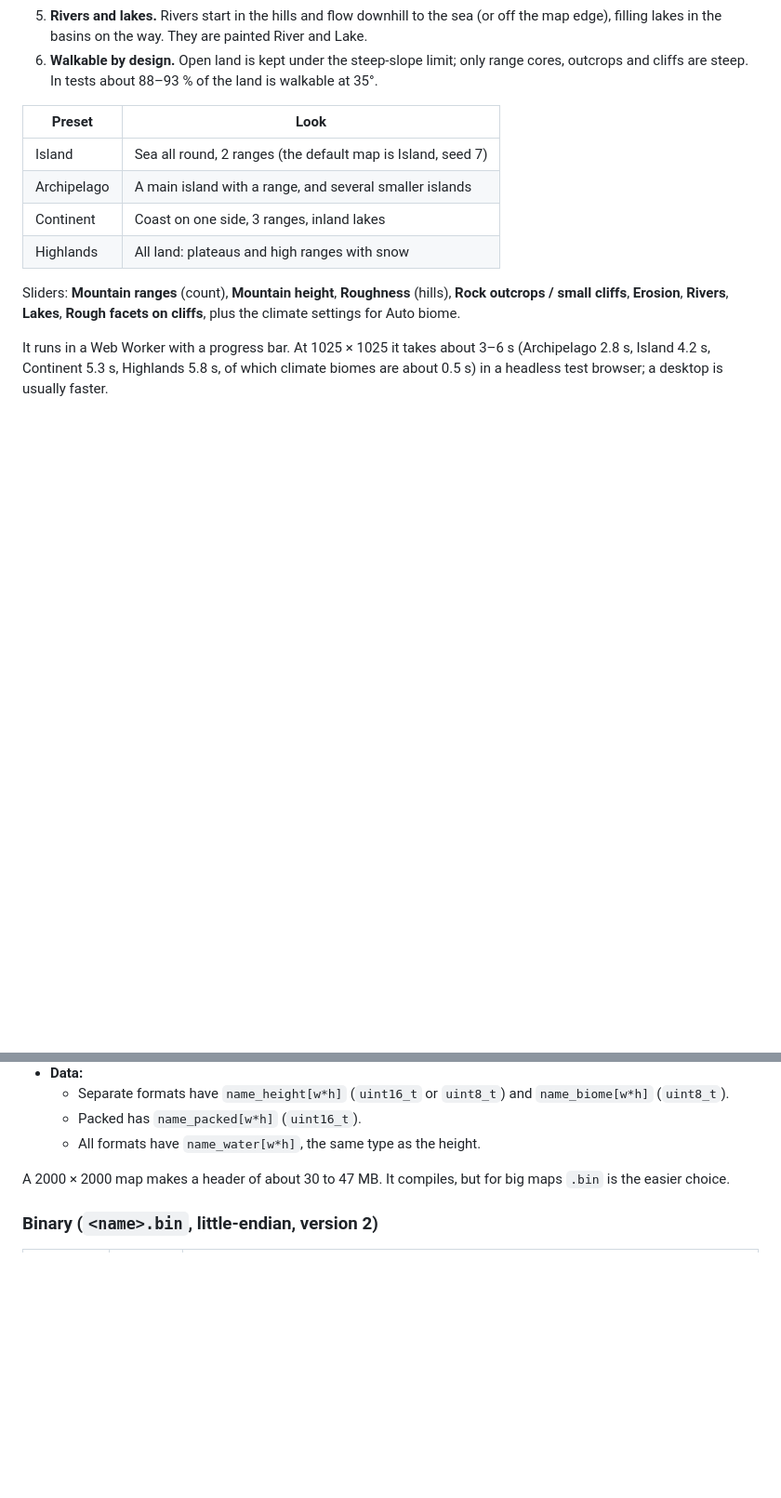
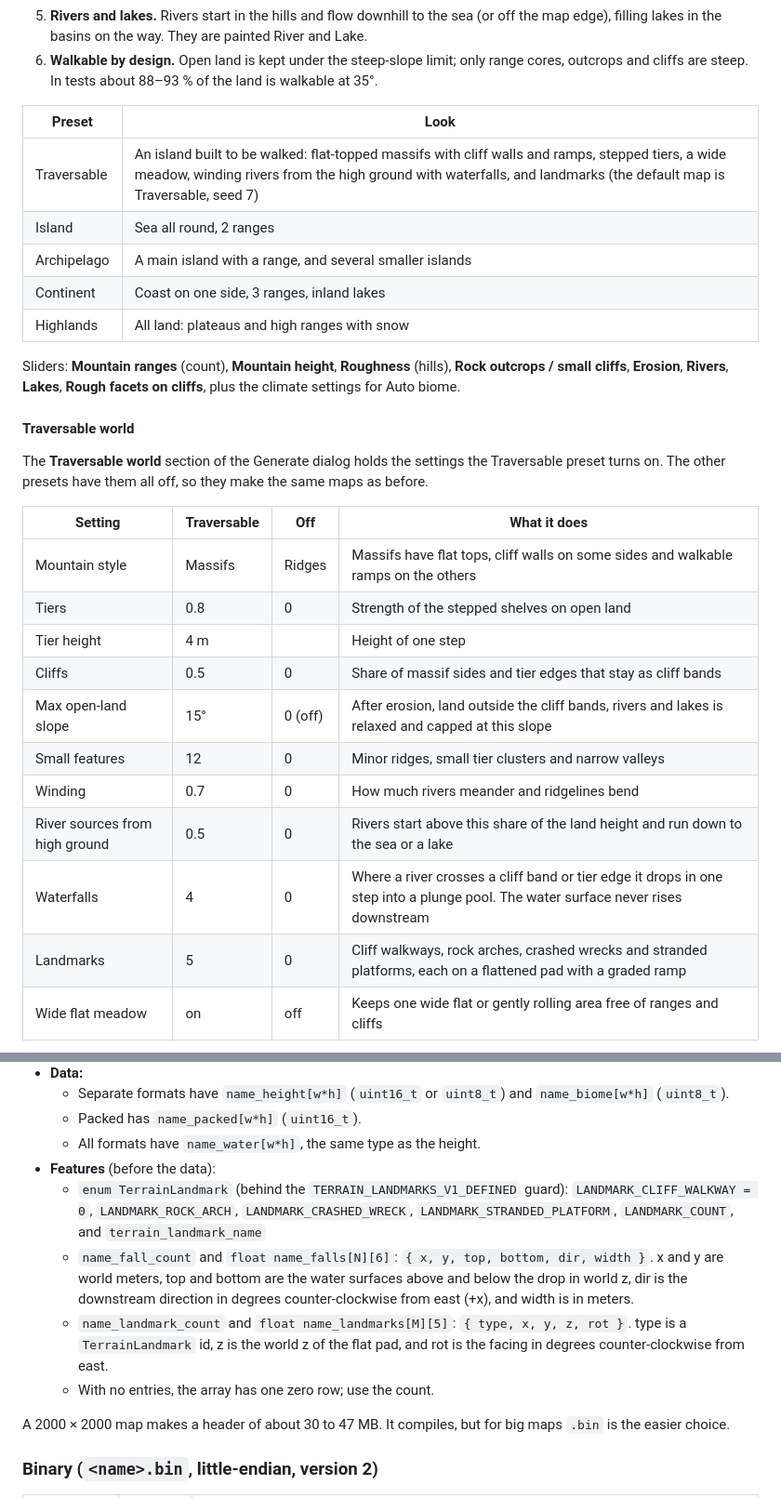
Before and after one commit to nhsoule/Terrain_Maker, a Markdown page: README.md, 2 parts joined by grey strips. Shown: that part at 93% size. Drawn GitHub-style; blank space fills up the shorter version.

```diff
--- a/README.md
+++ b/README.md
@@ -111,11 +111,29 @@ New maps use the **World** generator. It builds the land in layers, the way real
 
 | Preset | Look |
 |---|---|
-| Island | Sea all round, 2 ranges (the default map is Island, seed 7) |
+| Traversable | An island built to be walked: flat-topped massifs with cliff walls and ramps, stepped tiers, a wide meadow, winding rivers from the high ground with waterfalls, and landmarks (the default map is Traversable, seed 7) |
+| Island | Sea all round, 2 ranges |
 | Archipelago | A main island with a range, and several smaller islands |
 | Continent | Coast on one side, 3 ranges, inland lakes |
 | Highlands | All land: plateaus and high ranges with snow |
 
 Sliders: **Mountain ranges** (count), **Mountain height**, **Roughness** (hills), **Rock outcrops / small cliffs**, **Erosion**, **Rivers**, **Lakes**, **Rough facets on cliffs**, plus the climate settings for Auto biome.
 
-It runs in a Web Worker with a progress bar. At 1025 × 1025 it takes about 3–6 s (Archipelago 2.8 s, Island 4.2 s, Continent 5.3 s, Highlands 5.8 s, of which climate biomes are about 0.5 s) in a headless test browser; a desktop is usually faster.
+#### Traversable world
+
+The **Traversable world** section of the Generate dialog holds the settings the Traversable preset turns on. The other presets have them all off, so they make the same maps as before.
+
+| Setting | Traversable | Off | What it does |
+|---|---|---|---|
+| Mountain style | Massifs | Ridges | Massifs have flat tops, cliff walls on some sides and walkable ramps on the others |
+| Tiers | 0.8 | 0 | Strength of the stepped shelves on open land |
+| Tier height | 4 m | | Height of one step |
+| Cliffs | 0.5 | 0 | Share of massif sides and tier edges that stay as cliff bands |
+| Max open-land slope | 15° | 0 (off) | After erosion, land outside the cliff bands, rivers and lakes is relaxed and capped at this slope |
+| Small features | 12 | 0 | Minor ridges, small tier clusters and narrow valleys |
+| Winding | 0.7 | 0 | How much rivers meander and ridgelines bend |
+| River sources from high ground | 0.5 | 0 | Rivers start above this share of the land height and run down to the sea or a lake |
+| Waterfalls | 4 | 0 | Where a river crosses a cliff band or tier edge it drops in one step into a plunge pool. The water surface never rises downstream |
+| Landmarks | 5 | 0 | Cliff walkways, rock arches, crashed wrecks and stranded platforms, each on a flattened pad with a graded ramp |
+| Wide flat meadow | on | off | Keeps one wide flat or gently rolling area free of ranges and cliffs |
+
@@ -317,6 +345,11 @@ At 8-bit (0.78 m steps over 0 to 200 m), shallow water can round away: the 0.25
   - Separate formats have `name_height[w*h]` (`uint16_t` or `uint8_t`) and `name_biome[w*h]` (`uint8_t`).
   - Packed has `name_packed[w*h]` (`uint16_t`).
   - All formats have `name_water[w*h]`, the same type as the height.
+- **Features** (before the data):
+  - `enum TerrainLandmark` (behind the `TERRAIN_LANDMARKS_V1_DEFINED` guard): `LANDMARK_CLIFF_WALKWAY = 0`, `LANDMARK_ROCK_ARCH`, `LANDMARK_CRASHED_WRECK`, `LANDMARK_STRANDED_PLATFORM`, `LANDMARK_COUNT`, and `terrain_landmark_name`
+  - `name_fall_count` and `float name_falls[N][6]`: `{ x, y, top, bottom, dir, width }`. x and y are world meters, top and bottom are the water surfaces above and below the drop in world z, dir is the downstream direction in degrees counter-clockwise from east (+x), and width is in meters.
+  - `name_landmark_count` and `float name_landmarks[M][5]`: `{ type, x, y, z, rot }`. type is a `TerrainLandmark` id, z is the world z of the flat pad, and rot is the facing in degrees counter-clockwise from east.
+  - With no entries, the array has one zero row; use the count.
 
 A 2000 × 2000 map makes a header of about 30 to 47 MB. It compiles, but for big maps `.bin` is the easier choice.
 
```
Also changed, not shown: other parts of README.md (+26 -2 lines), screenshot_traversable.png (added), screenshot_traversable_fp_fall.png (added), 1 other file.
